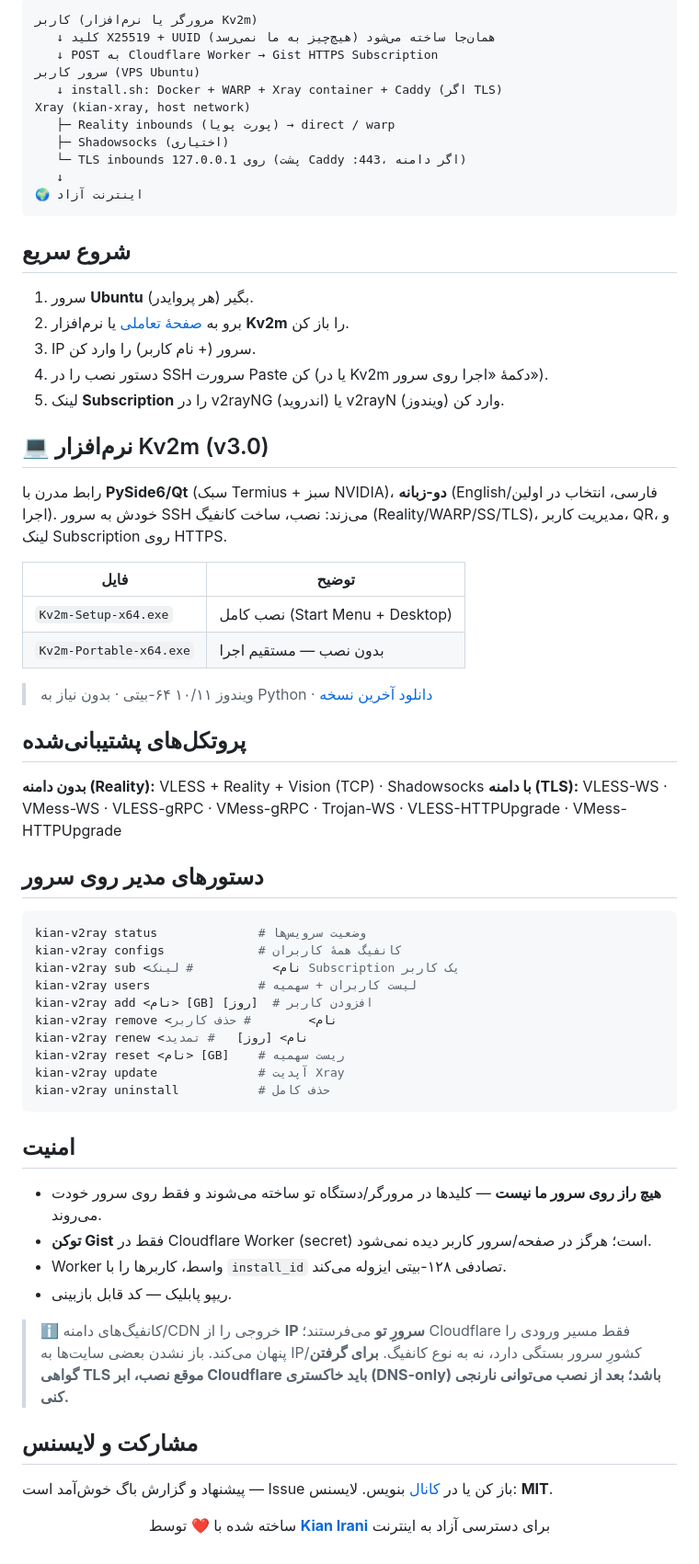
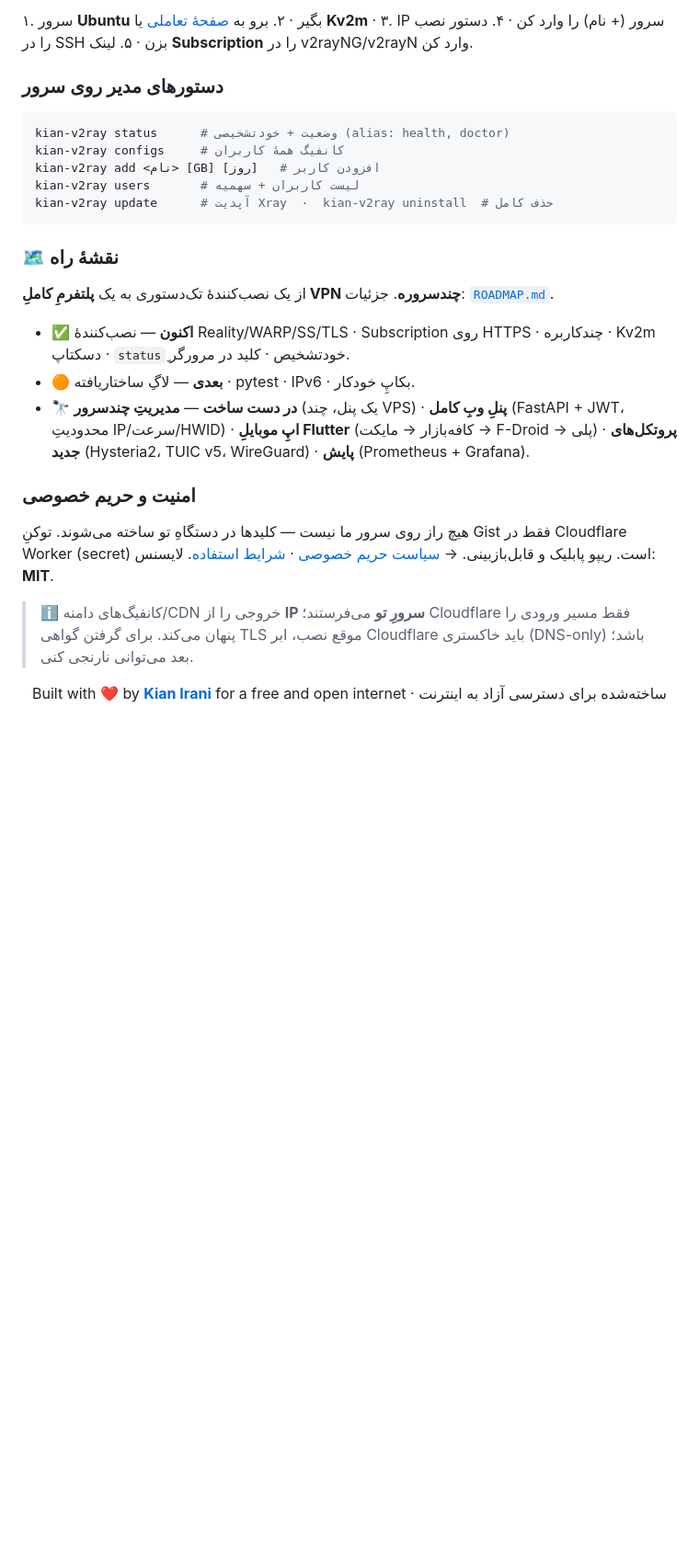
Before and after one commit to kian-irani/kian_v2ray, a Markdown page: README.md, the part around one of its changes. Shown at 92% size. Drawn GitHub-style; blank space fills up the shorter version.

````diff
--- a/README.md
+++ b/README.md
@@ -39,72 +121,32 @@
 
-```
-کاربر (مرورگر یا نرم‌افزار Kv2m)
-   ↓ کلید X25519 + UUID همان‌جا ساخته می‌شود (هیچ‌چیز به ما نمی‌رسد)
-   ↓ POST به Cloudflare Worker → Gist HTTPS Subscription
-سرور کاربر (VPS Ubuntu)
-   ↓ install.sh: Docker + WARP + Xray container + Caddy (اگر TLS)
-Xray (kian-xray, host network)
-   ├─ Reality inbounds (پورت پویا) → direct / warp
-   ├─ Shadowsocks (اختیاری)
-   └─ TLS inbounds روی 127.0.0.1 (پشت Caddy :443، اگر دامنه)
-   ↓
-🌍 اینترنت آزاد
+۱. سرور **Ubuntu** بگیر · ۲. برو به [صفحهٔ تعاملی](https://kian-irani.github.io/kian_v2ray/) یا **Kv2m** · ۳. IP سرور (+ نام) را وارد کن · ۴. دستور نصب را در SSH بزن · ۵. لینک **Subscription** را در v2rayNG/v2rayN وارد کن.
+
+### دستورهای مدیر روی سرور
+
+```bash
+kian-v2ray status      # وضعیت + خودتشخیصی (alias: health, doctor)
+kian-v2ray configs     # کانفیگ همهٔ کاربران
+kian-v2ray add <نام> [GB] [روز]   # افزودن کاربر
+kian-v2ray users       # لیست کاربران + سهمیه
+kian-v2ray update      # آپدیت Xray  ·  kian-v2ray uninstall  # حذف کامل
 ```
 
-## شروع سریع
+### 🗺️ نقشهٔ راه
 
-1. سرور **Ubuntu** بگیر (هر پروایدر).
-2. برو به [صفحهٔ تعاملی](https://kian-irani.github.io/kian_v2ray/) یا نرم‌افزار **Kv2m** را باز کن.
-3. IP سرور (+ نام کاربر) را وارد کن.
-4. دستور نصب را در SSH سرورت Paste کن (یا در Kv2m دکمهٔ «اجرا روی سرور»).
-5. لینک **Subscription** را در v2rayNG (اندروید) یا v2rayN (ویندوز) وارد کن.
+از یک نصب‌کنندهٔ تک‌دستوری به یک **پلتفرمِ کاملِ VPN چندسروره**. جزئیات: [`ROADMAP.md`](ROADMAP.md).
 
-## 💻 نرم‌افزار Kv2m (v3.0)
+- ✅ **اکنون** — نصب‌کنندهٔ Reality/WARP/SS/TLS · Subscription روی HTTPS · چندکاربره · Kv2m دسکتاپ · `status`ِ خودتشخیص · کلید در مرورگر.
+- 🟠 **بعدی** — لاگِ ساختاریافته · pytest · IPv6 · بکاپِ خودکار.
+- 🔭 **در دست ساخت** — **مدیریتِ چندسرور** (یک پنل، چند VPS) · **پنلِ وبِ کامل** (FastAPI + JWT، محدودیتِ IP/سرعت/HWID) · **اپِ موبایلِ Flutter** (کافه‌بازار → مایکت → F-Droid → پلی) · **پروتکل‌های جدید** (Hysteria2، TUIC v5، WireGuard) · **پایش** (Prometheus + Grafana).
 
-رابط مدرن با **PySide6/Qt** (سبک Termius + سبز NVIDIA)، **دو-زبانه** (English/فارسی، انتخاب در اولین اجرا). خودش به سرور SSH می‌زند: نصب، ساخت کانفیگ (Reality/WARP/SS/TLS)، مدیریت کاربر، QR، و لینک Subscription روی HTTPS.
+### امنیت و حریم خصوصی
 
-| فایل | توضیح |
-|------|-------|
-| `Kv2m-Setup-x64.exe` | نصب کامل (Start Menu + Desktop) |
-| `Kv2m-Portable-x64.exe` | بدون نصب — مستقیم اجرا |
+هیچ راز روی سرور ما نیست — کلیدها در دستگاهِ تو ساخته می‌شوند. توکنِ Gist فقط در Cloudflare Worker (secret) است. ریپو پابلیک و قابل‌بازبینی. → [سیاست حریم خصوصی](privacy.html) · [شرایط استفاده](terms.html). لایسنس: **MIT**.
 
-> ویندوز ۱۰/۱۱ ۶۴-بیتی · بدون نیاز به Python · [دانلود آخرین نسخه](https://github.com/kian-irani/kian_v2ray/releases/latest)
-
-## پروتکل‌های پشتیبانی‌شده
-
-**بدون دامنه (Reality):** VLESS + Reality + Vision (TCP) · Shadowsocks
-**با دامنه (TLS):** VLESS-WS · VMess-WS · VLESS-gRPC · VMess-gRPC · Trojan-WS · VLESS-HTTPUpgrade · VMess-HTTPUpgrade
-
-## دستورهای مدیر روی سرور
-
-```bash
-kian-v2ray status              # وضعیت سرویس‌ها
-kian-v2ray configs             # کانفیگ همهٔ کاربران
-kian-v2ray sub <نام>           # لینک Subscription یک کاربر
-kian-v2ray users               # لیست کاربران + سهمیه
-kian-v2ray add <نام> [GB] [روز]  # افزودن کاربر
-kian-v2ray remove <نام>        # حذف کاربر
-kian-v2ray renew <نام> [روز]   # تمدید
-kian-v2ray reset <نام> [GB]    # ریست سهمیه
-kian-v2ray update              # آپدیت Xray
-kian-v2ray uninstall           # حذف کامل
-```
-
-## امنیت
-
-- **هیچ راز روی سرور ما نیست** — کلیدها در مرورگر/دستگاه تو ساخته می‌شوند و فقط روی سرور خودت می‌روند.
-- **توکن Gist** فقط در Cloudflare Worker (secret) است؛ هرگز در صفحه/سرور کاربر دیده نمی‌شود.
-- Worker واسط، کاربرها را با `install_id` تصادفی ۱۲۸-بیتی ایزوله می‌کند.
-- ریپو پابلیک — کد قابل بازبینی.
-
-> ℹ️ کانفیگ‌های دامنه/CDN خروجی را از **IP سرورِ تو** می‌فرستند؛ Cloudflare فقط مسیر ورودی را پنهان می‌کند. باز نشدن بعضی سایت‌ها به IP/کشورِ سرور بستگی دارد، نه به نوع کانفیگ. **برای گرفتن گواهی TLS موقع نصب، ابر Cloudflare باید خاکستری (DNS-only) باشد؛ بعد از نصب می‌توانی نارنجی کنی.**
-
-## مشارکت و لایسنس
-
-پیشنهاد و گزارش باگ خوش‌آمد است — Issue باز کن یا در [کانال](https://t.me/kian_irani_cdn_f) بنویس. لایسنس: **MIT**.
+> ℹ️ کانفیگ‌های دامنه/CDN خروجی را از **IP سرورِ تو** می‌فرستند؛ Cloudflare فقط مسیر ورودی را پنهان می‌کند. برای گرفتن گواهی TLS موقع نصب، ابر Cloudflare باید خاکستری (DNS-only) باشد؛ بعد می‌توانی نارنجی کنی.
 
 <div align="center">
 
-ساخته شده با ❤️ توسط **[Kian Irani](https://github.com/kian-irani)** برای دسترسی آزاد به اینترنت
+Built with ❤️ by **[Kian Irani](https://github.com/kian-irani)** for a free and open internet · ساخته‌شده برای دسترسی آزاد به اینترنت
 
 </div>
````
Also changed, not shown: other parts of README.md (+101 -19 lines), ROADMAP.md (+14 -12 lines).
